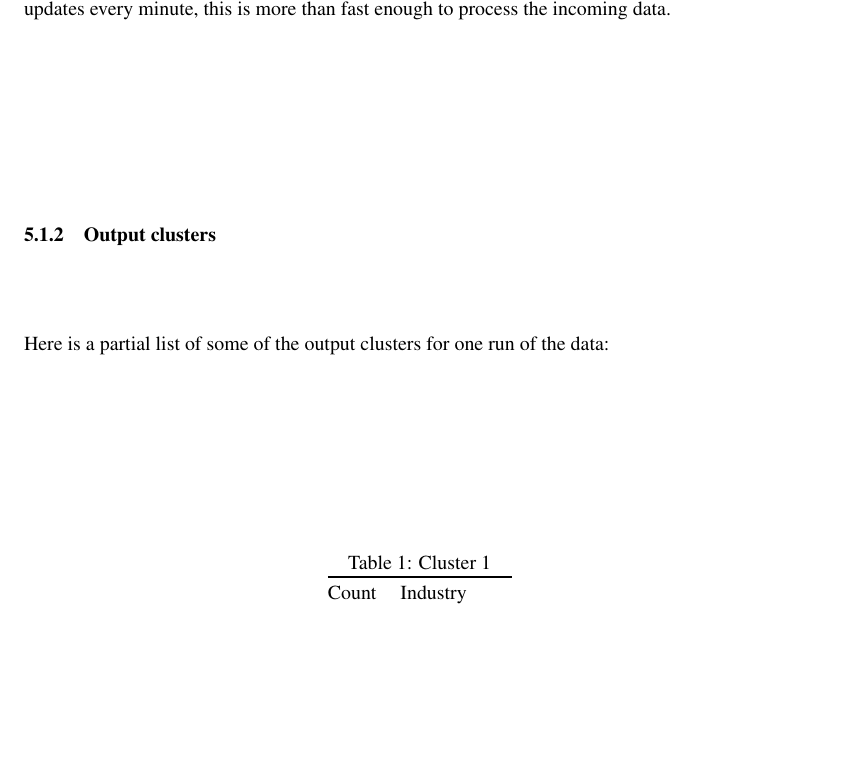
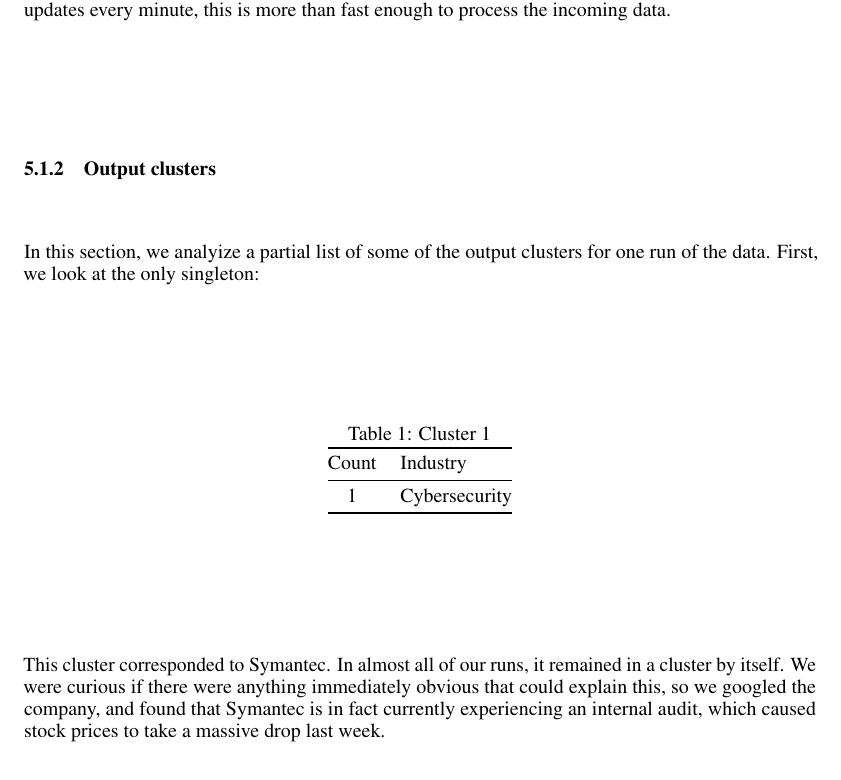
Before and after one commit to redpanda1234/machine-earnings, a LaTeX paper (reports/final/189_final_writeup.tex): part of page 10 of 13 before the commit and part of page 10 of 12 after it, cut so that both start at the same text, the shorter picture padded with empty space. Compiled offline with pdfLaTeX.

Commit message:
short edit

```diff
--- a/reports/final/189_final_writeup.tex
+++ b/reports/final/189_final_writeup.tex
@@ -26,7 +26,7 @@
 \DeclareMathOperator*{\Motimes}{\text{\raisebox{0.25ex}{\scalebox{0.8}{$\bigotimes$}}}}
 
 % \usepackage{lmodern}
-
+\allowdisplaybreaks
 \usepackage{graphicx}
 \usepackage{caption}
 \usepackage{subcaption}
@@ -747,8 +747,9 @@ data.
 
 \subsubsection{Output clusters}
 
-Here is a partial list of some of the output clusters for one run of
-the data:
+In this section, we analyize a partial list of some of the output
+clusters for one run of the data. First, we look at the only
+singleton:
 
 \begin{table}[H]
 \centering
@@ -761,6 +762,13 @@ Count & Industry  \\ \midrule
 \bottomrule
 \end{tabular}
 \end{table}
+
+This cluster corresponded to Symantec. In almost all of our runs, it
+remained in a cluster by itself. We were curious if there were
+anything immediately obvious that could explain this, so we googled
+the company, and found that Symantec is in fact currently experiencing
+an internal audit, which caused stock prices to take a massive drop
+last week.
 
 \begin{table}[H]
 \centering
```
Also changed, not shown: reports/final/189_final_writeup.tex (20 more changed lines).
